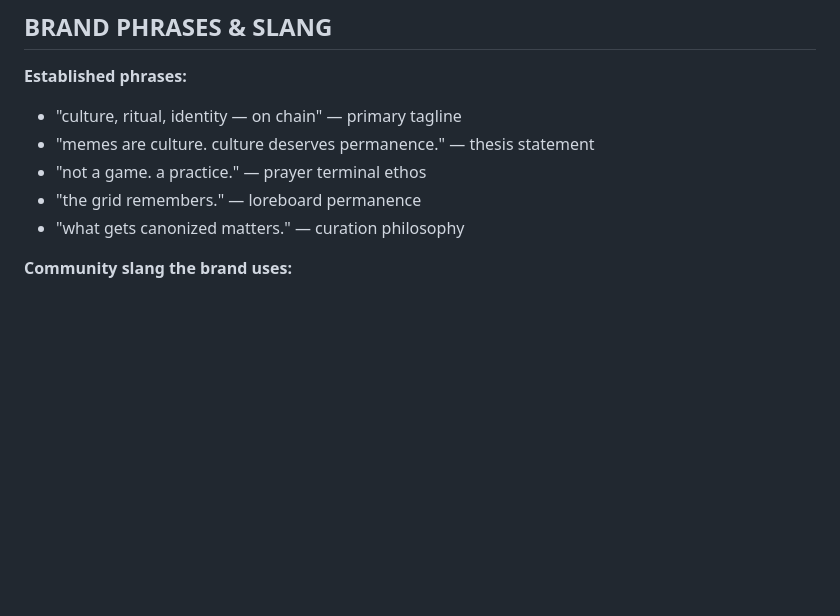
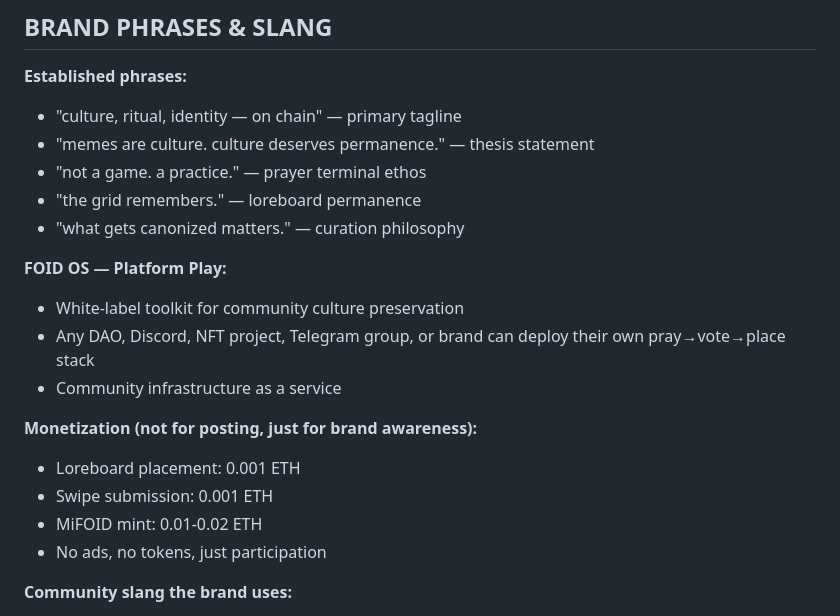
Before and after one commit to traplordmoses/brandmover_local, a Markdown page: brand/guidelines.md, the part around one of its changes. Drawn GitHub-style; blank space fills up the shorter version.

```diff
--- a/brand/guidelines.md
+++ b/brand/guidelines.md
@@ -241,6 +264,17 @@ FOID sits at the intersection of meme culture and on-chain permanence. It treats
 - "the grid remembers." — loreboard permanence
 - "what gets canonized matters." — curation philosophy
 
+**FOID OS — Platform Play:**
+- White-label toolkit for community culture preservation
+- Any DAO, Discord, NFT project, Telegram group, or brand can deploy their own pray→vote→place stack
+- Community infrastructure as a service
+
+**Monetization (not for posting, just for brand awareness):**
+- Loreboard placement: 0.001 ETH
+- Swipe submission: 0.001 ETH
+- MiFOID mint: 0.01-0.02 ETH
+- No ads, no tokens, just participation
+
 **Community slang the brand uses:**
 - "canonized" — when a placement is accepted and finalized on-chain
 - "epoch" — a time period on the loreboard
```
Also changed, not shown: other parts of brand/guidelines.md (+25 -1 lines).
